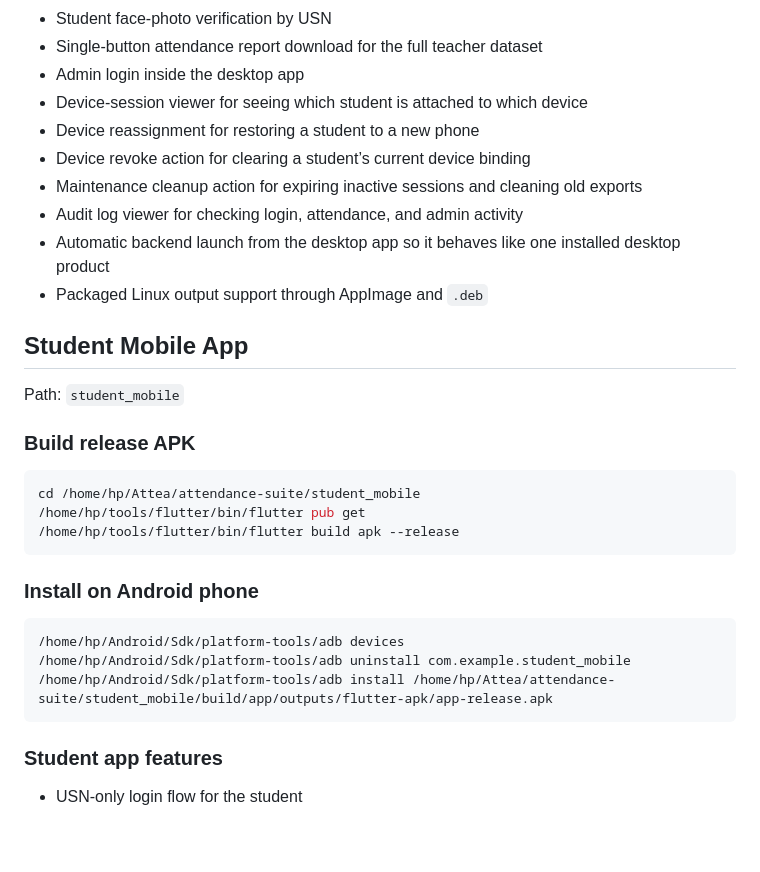
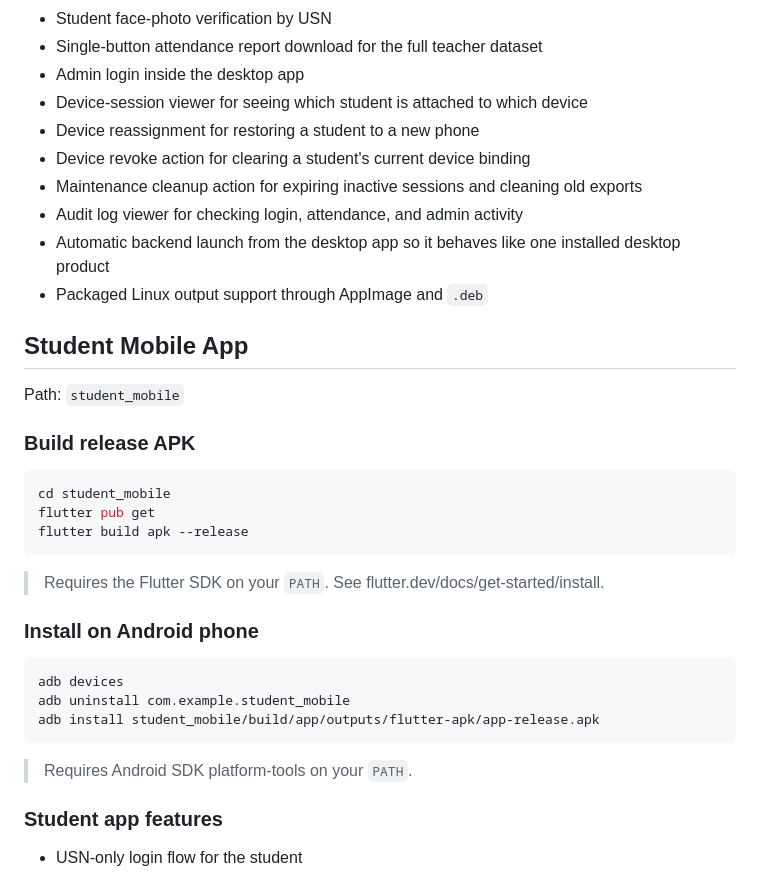
Before and after one commit to Keshawk025/qr-attendance-ai-v2, a Markdown page: README.md, the part around one of its changes. GitHub-like rendering; blank space fills up the shorter version.

````diff
--- a/README.md
+++ b/README.md
@@ -83,7 +101,7 @@ sudo apt-get -f install -y
 - Admin login inside the desktop app
 - Device-session viewer for seeing which student is attached to which device
 - Device reassignment for restoring a student to a new phone
-- Device revoke action for clearing a student’s current device binding
+- Device revoke action for clearing a student's current device binding
 - Maintenance cleanup action for expiring inactive sessions and cleaning old exports
 - Audit log viewer for checking login, attendance, and admin activity
 - Automatic backend launch from the desktop app so it behaves like one installed desktop product
@@ -96,18 +114,22 @@ Path: `student_mobile`
 ### Build release APK
 
 ```bash
-cd /home/hp/Attea/attendance-suite/student_mobile
-/home/hp/tools/flutter/bin/flutter pub get
-/home/hp/tools/flutter/bin/flutter build apk --release
+cd student_mobile
+flutter pub get
+flutter build apk --release
 ```
+
+> Requires the Flutter SDK on your `PATH`. See flutter.dev/docs/get-started/install.
 
 ### Install on Android phone
 
 ```bash
-/home/hp/Android/Sdk/platform-tools/adb devices
-/home/hp/Android/Sdk/platform-tools/adb uninstall com.example.student_mobile
-/home/hp/Android/Sdk/platform-tools/adb install /home/hp/Attea/attendance-suite/student_mobile/build/app/outputs/flutter-apk/app-release.apk
+adb devices
+adb uninstall com.example.student_mobile
+adb install student_mobile/build/app/outputs/flutter-apk/app-release.apk
 ```
+
+> Requires Android SDK platform-tools on your `PATH`.
 
 ### Student app features
 
````
Also changed, not shown: other parts of README.md (+42 -19 lines).
